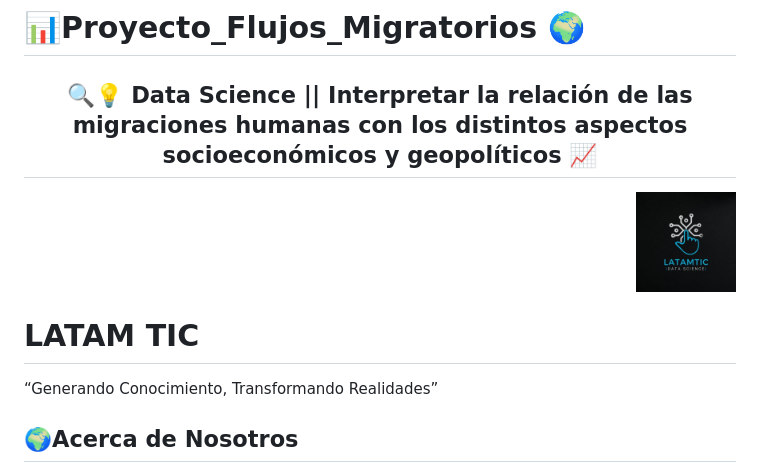
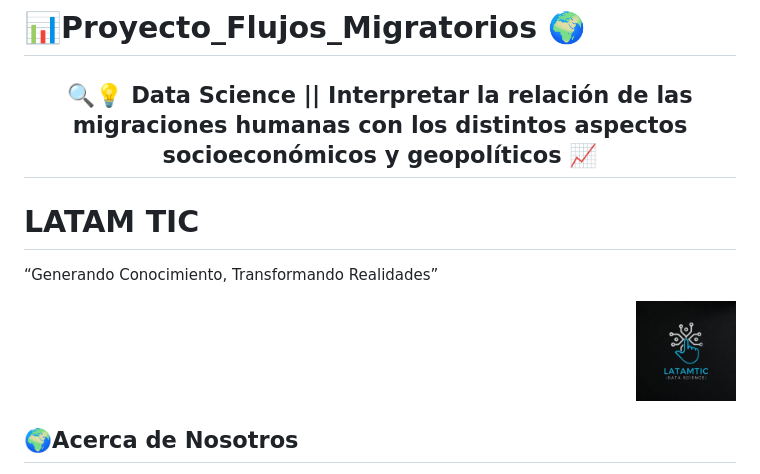
Before and after one commit to LatamTIC/Proyecto_Flujos_Migratorios, a Markdown page: README.md, the part around one of its changes. Drawn GitHub-style.

```diff
--- a/README.md
+++ b/README.md
@@ -2,12 +2,12 @@
 <div align="center">
   <h2>🔍💡 Data Science || Interpretar la relación de las migraciones humanas con los distintos aspectos socioeconómicos y geopolíticos 📈</h2>
 </div>
+
+# LATAM TIC
+“Generando Conocimiento, Transformando Realidades”
 <p align="right">
   <img src="https://github.com/LatamTIC/Proyecto_Flujos_Migratorios/blob/main/proyecto_web/latam.jpg" width="100" />
 </p>
-
-# LATAM TIC
-“Generando Conocimiento, Transformando Realidades”
 
 ## 🌍Acerca de Nosotros
 <p align="justify"> Somos una consultora especializada en Data Science con una fuerte vocación por el análisis socioeconómico y geopolítico a nivel mundial. Durante diez años, hemos estado liderando el mercado con soluciones innovadoras que trascienden las fronteras de la información y generan un impacto real en la toma de decisiones.</p>
```
Also changed, not shown: other parts of README.md (+2 -2 lines).
